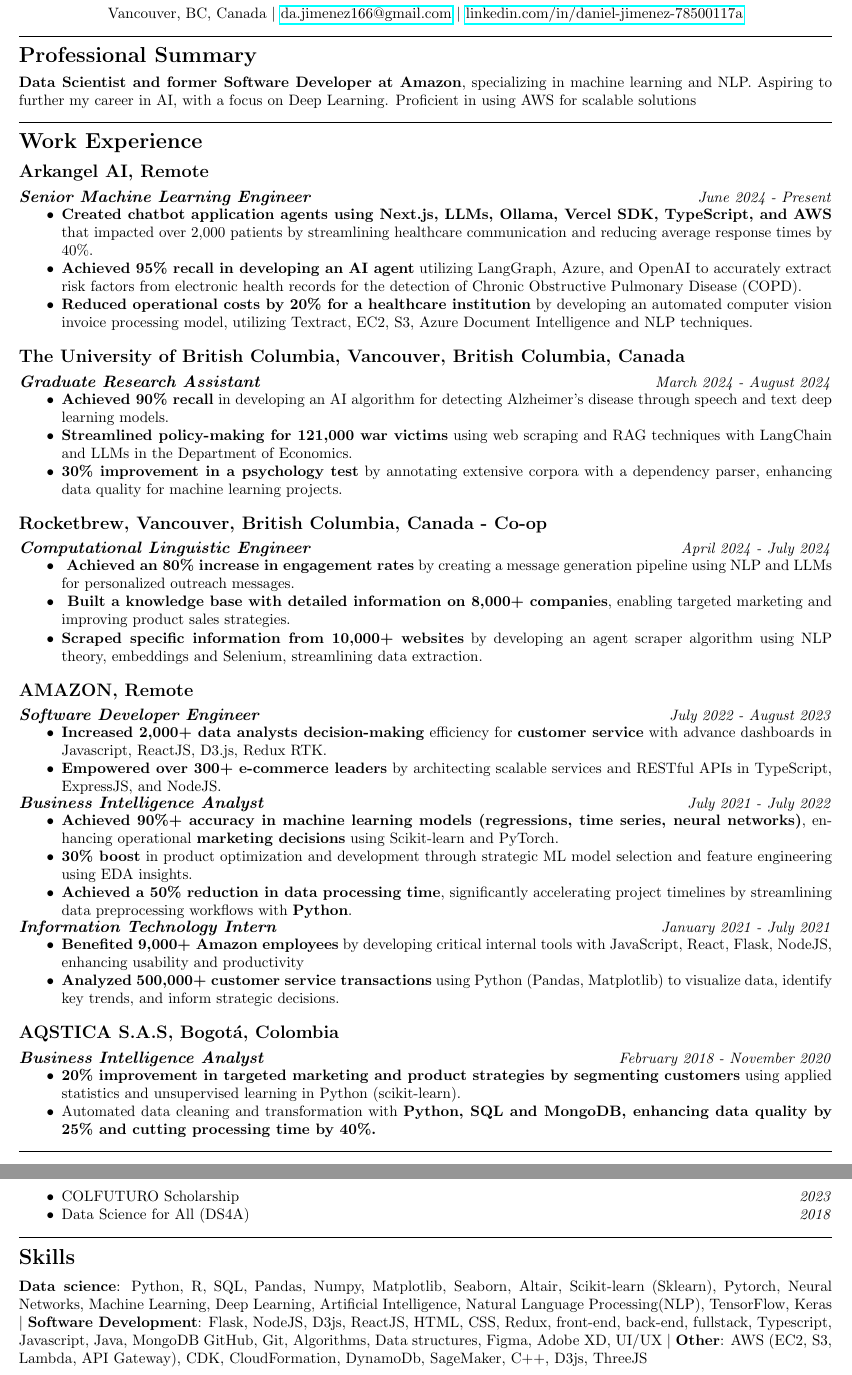
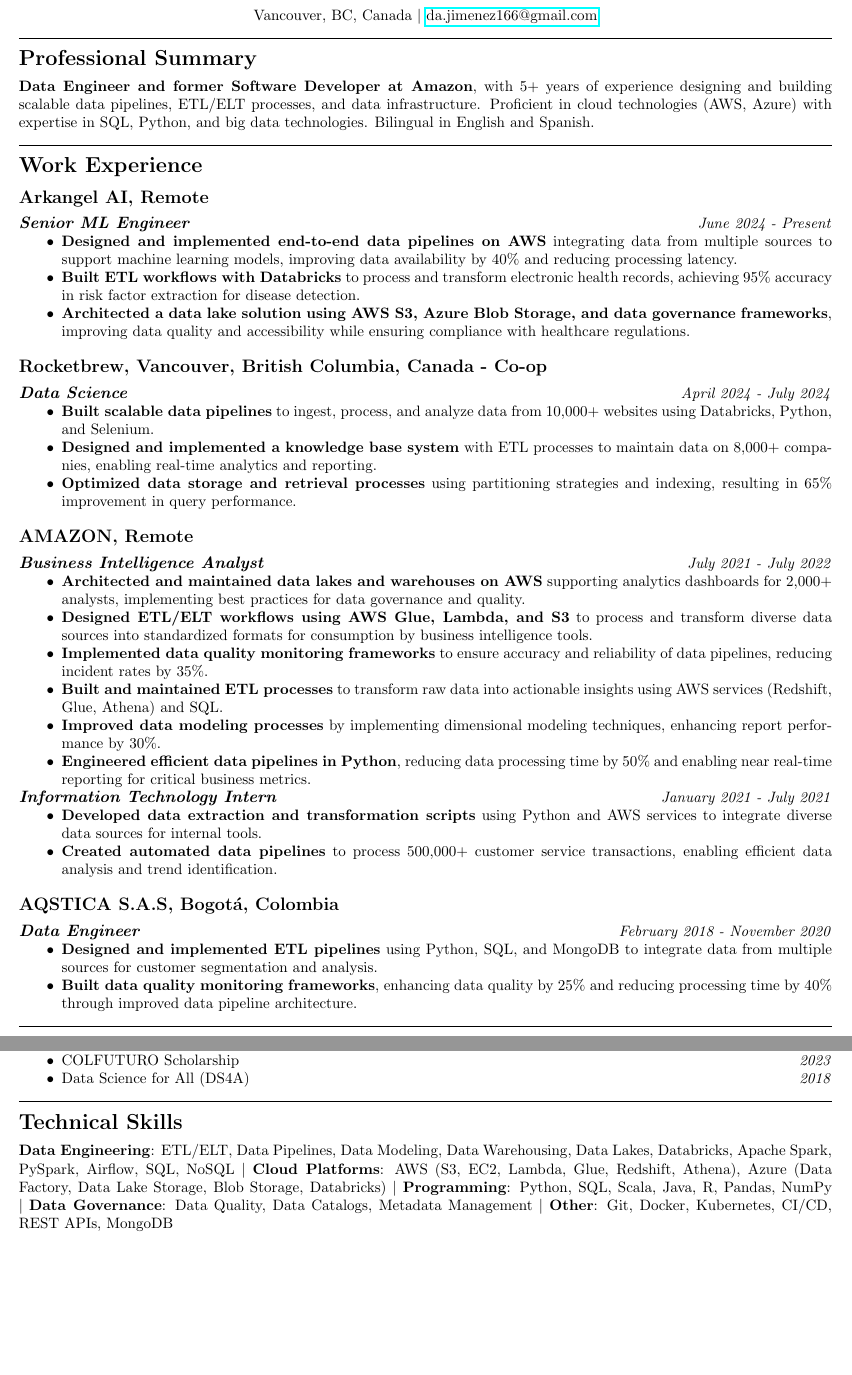
Before and after one commit to daanjiri/cv, a LaTeX CV (cv.tex): two parts of pages 1 and 2 of 2, joined at a grey line, cut so that both start at the same text, the shorter picture padded with empty space. Compiled offline with pdfLaTeX.

Commit message:
idb data engineer position

```diff
--- a/cv.tex
+++ b/cv.tex
@@ -25,7 +25,7 @@
 \centering
 {\Huge\textbf{Daniel Andres Jimenez Riveros, MSc-MA}}\\
 \medskip
-Vancouver, BC, Canada \textbar\ \href{mailto:da.jimenez166@gmail.com}{da.jimenez166@gmail.com} \textbar\ \href{https://www.linkedin.com/in/daniel-jimenez-78500117a/}{linkedin.com/in/daniel-jimenez-78500117a}\\
+Vancouver, BC, Canada \textbar\ \href{mailto:da.jimenez166@gmail.com}{da.jimenez166@gmail.com}\\
 }
 
 % \rule{\textwidth}{0.4pt}
@@ -34,73 +34,59 @@
 
 \section*{Professional Summary}
 
-\textbf{Data Scientist and former Software Developer at Amazon}, specializing in machine learning and NLP. Aspiring to further my career in AI, with a focus on Deep Learning. Proficient in using AWS for scalable solutions
+\textbf{Data Engineer and former Software Developer at Amazon}, with 5+ years of experience designing and building scalable data pipelines, ETL/ELT processes, and data infrastructure. Proficient in cloud technologies (AWS, Azure) with expertise in SQL, Python, and big data technologies. Bilingual in English and Spanish.
 
 \rule{\textwidth}{0.4pt}
 
 \section*{Work Experience}
 
 \subsection*{Arkangel AI, Remote}
-{\fontsize{11}{12} \textbf{\textit{Senior Machine Learning Engineer}}} \hfill \textit{June 2024 - Present}
+{\fontsize{11}{12} \textbf{\textit{Senior ML Engineer}}} \hfill \textit{June 2024 - Present}
 \begin{itemize}[noitemsep]
-    \item \textbf{Created chatbot application agents using Next.js, LLMs, Ollama, Vercel SDK, TypeScript, and AWS} that impacted over 2,000 patients by streamlining healthcare communication and reducing average response times by 40\%.
-    \item \textbf{Achieved 95\% recall in developing an AI agent} utilizing LangGraph, Azure, and OpenAI to accurately extract risk factors from electronic health records for the detection of Chronic Obstructive Pulmonary Disease (COPD).
-    \item \textbf{Reduced operational costs by 20\% for a healthcare institution} by developing an automated computer vision invoice processing model, utilizing Textract, EC2, S3, Azure Document Intelligence and NLP techniques.
-    % \item \textbf{In charge of optimizing a chat application for 2,500 potential users} using OpenAI API, FastAPI, and Python, enhancing parallel processing, improving response time by 80\%, and ensuring high efficiency under load.
+    \item \textbf{Designed and implemented end-to-end data pipelines on AWS} integrating data from multiple sources to support machine learning models, improving data availability by 40\% and reducing processing latency.
+    \item \textbf{Built ETL workflows with Databricks} to process and transform electronic health records, achieving 95\% accuracy in risk factor extraction for disease detection.
+    \item \textbf{Architected a data lake solution using AWS S3, Azure Blob Storage, and data governance frameworks}, improving data quality and accessibility while ensuring compliance with healthcare regulations.
 \end{itemize}
 
-\subsection*{The University of British Columbia, Vancouver, British Columbia, Canada}
-{\fontsize{11}{12} \textbf{\textit{Graduate Research Assistant}}} \hfill \textit{March 2024 - August 2024}
-\begin{itemize}[noitemsep]
-    \item \textbf{Achieved 90\% recall} in developing an AI algorithm for detecting Alzheimer's disease through speech and text deep learning models.
-    \item \textbf{Streamlined policy-making for 121,000 war victims} using web scraping and RAG techniques with LangChain and LLMs in the Department of Economics.
-    \item \textbf{30\% improvement in a psychology test} by annotating extensive corpora with a dependency parser, enhancing data quality for machine learning projects.
-\end{itemize}
+% \subsection*{The University of British Columbia, Vancouver, British Columbia, Canada}
+% {\fontsize{11}{12} \textbf{\textit{Data Engineering Researcher}}} \hfill \textit{March 2024 - August 2024}
+% \begin{itemize}[noitemsep]
+%     \item \textbf{Developed data ingestion and transformation pipelines} processing over 1TB of speech and text data for Alzheimer's disease research using Python, PySpark, and Azure Data Factory.
+%     \item \textbf{Designed and implemented a data lake architecture} using Azure Data Lake Storage to house unstructured data from multiple sources, enabling efficient access for research teams.
+%     \item \textbf{Created automated ETL processes} to clean, transform, and load linguistic corpora, improving data quality by 30\% for downstream machine learning applications.
+% \end{itemize}
 
 \subsection*{Rocketbrew, Vancouver, British Columbia, Canada - Co-op}
-{\fontsize{11}{12} \textbf{\textit{Computational Linguistic Engineer}}} \hfill \textit{April 2024 - July 2024}
+{\fontsize{11}{12} \textbf{\textit{Data Science}}} \hfill \textit{April 2024 - July 2024}
 \begin{itemize}[noitemsep]
-    \item \textbf{ Achieved an 80\% increase in engagement rates} by creating a message generation pipeline using NLP and LLMs for personalized outreach messages.
-    \item \textbf{ Built a knowledge base with detailed information on 8,000+ companies}, enabling targeted marketing and improving product sales strategies.
-    \item \textbf{Scraped specific information from 10,000+ websites} by developing an agent scraper algorithm using NLP theory, embeddings and Selenium, streamlining data extraction.
+    \item \textbf{Built scalable data pipelines} to ingest, process, and analyze data from 10,000+ websites using Databricks, Python, and Selenium.
+    \item \textbf{Designed and implemented a knowledge base system} with ETL processes to maintain data on 8,000+ companies, enabling real-time analytics and reporting.
+    \item \textbf{Optimized data storage and retrieval processes} using partitioning strategies and indexing, resulting in 65\% improvement in query performance.
 \end{itemize}
 
 \subsection*{AMAZON, Remote}
-{\fontsize{11}{12} \textbf{\textit{Software Developer Engineer}}} \hfill \textit{July 2022 - August 2023}
+{\fontsize{11}{12} \textbf{\textit{Business Intelligence Analyst}}} \hfill \textit{July 2021 - July 2022}
+
 \begin{itemize}[noitemsep]
-    \item \textbf{Increased 2,000+ data analysts decision-making} efficiency for \textbf{customer service} with advance dashboards in Javascript, ReactJS, D3.js, Redux RTK.
-    \item \textbf{Empowered over 300+ e-commerce leaders} by architecting scalable services and RESTful APIs in TypeScript, ExpressJS, and NodeJS.
-    % \item \textbf{Enhanced 5 apps by architecting UI/UX design systems} and generating detailed Figma mockups and wireframes, improving usability and streamlining development.
-\end{itemize}
-
-{\fontsize{11}{12} \textbf{\textit{Business Intelligence Analyst}}} \hfill \textit{July 2021 - July 2022}
-\begin{itemize}[noitemsep]
-    \item \textbf{Achieved 90\%+ accuracy in machine learning models (regressions, time series, neural networks)}, enhancing operational \textbf{marketing decisions} using Scikit-learn and PyTorch.
-    \item \textbf{30\% boost} in product optimization and development through strategic ML model selection and feature engineering using EDA insights.
-    \item \textbf{Achieved a 50\% reduction in data processing time}, significantly accelerating project timelines by streamlining data preprocessing workflows with \textbf{Python}.
+    \item \textbf{Architected and maintained data lakes and warehouses on AWS} supporting analytics dashboards for 2,000+ analysts, implementing best practices for data governance and quality.
+    \item \textbf{Designed ETL/ELT workflows using AWS Glue, Lambda, and S3} to process and transform diverse data sources into standardized formats for consumption by business intelligence tools.
+    \item \textbf{Implemented data quality monitoring frameworks} to ensure accuracy and reliability of data pipelines, reducing incident rates by 35\%.
+    \item \textbf{Built and maintained ETL processes} to transform raw data into actionable insights using AWS services (Redshift, Glue, Athena) and SQL.
+    \item \textbf{Improved data modeling processes} by implementing dimensional modeling techniques, enhancing report performance by 30\%.
+    \item \textbf{Engineered efficient data pipelines in Python}, reducing data processing time by 50\% and enabling near real-time reporting for critical business metrics.
 \end{itemize}
 
 {\fontsize{11}{12} \textbf{\textit{Information Technology Intern}}} \hfill \textit{January 2021 - July 2021}
 \begin{itemize}[noitemsep]
-    \item \textbf{Benefited 9,000+ Amazon employees} by developing critical internal tools with JavaScript, React, Flask, NodeJS, enhancing usability and productivity
-    \item \textbf{Analyzed 500,000+ customer service transactions} using Python (Pandas, Matplotlib) to visualize data, identify key trends, and inform strategic decisions.
-    % \item Spearheaded the design of intuitive \textbf{UI components and icons with Figma}, significantly improving user experience across four major internal applications.
+    \item \textbf{Developed data extraction and transformation scripts} using Python and AWS services to integrate diverse data sources for internal tools.
+    \item \textbf{Created automated data pipelines} to process 500,000+ customer service transactions, enabling efficient data analysis and trend identification.
 \end{itemize}
 
-% \subsection*{UNIVERSITY OF THE BOSQUE, Bogotá, Colombia}
-% {\fontsize{11}{12} \textbf{\textit{Professor, Humanities Department}}} \hfill \textit{August 2022 - June 2023}
-% \begin{itemize}[noitemsep]
-%     \item Introduced art students to \textbf{AI and deep learning concepts}, applying low code resources to create  art projects, which fostered an understanding of how modern AI techniques can innovate artistic expression.
-%     \item Instructed 35 students per term in programming languages and frameworks focus in creative coding, such as \textbf{ThreeJS, Arduino, C++ and D3js.}
-%     \item Mentored students in project-based learning, offering personalized guidance and feedback to help them develop innovative digital artworks and interactive projects.
-% \end{itemize}
-
 \subsection*{AQSTICA S.A.S, Bogotá, Colombia}
-{\fontsize{11}{12} \textbf{\textit{Business Intelligence Analyst}}} \hfill \textit{February 2018 - November 2020}
+{\fontsize{11}{12} \textbf{\textit{Data Engineer}}} \hfill \textit{February 2018 - November 2020}
 \begin{itemize}[noitemsep]
-    \item \textbf{20\% improvement in targeted marketing and product strategies by segmenting customers} using applied statistics and unsupervised learning in Python (scikit-learn).
-    % \item Analyzed complex datasets using \textbf{Python(Pandas, Numpy)} to strategic decisions, \textbf{boosting operational efficiency by 10\% in revenue.}
-    \item Automated data cleaning and transformation with \textbf{Python, SQL and MongoDB, enhancing data quality by 25\% and cutting processing time by 40\%.}
+    \item \textbf{Designed and implemented ETL pipelines} using Python, SQL, and MongoDB to integrate data from multiple sources for customer segmentation and analysis.
+    \item \textbf{Built data quality monitoring frameworks}, enhancing data quality by 25\% and reducing processing time by 40\% through improved data pipeline architecture.
 \end{itemize}
 \rule{\textwidth}{0.4pt}
 \section*{Education}
@@ -110,4 +96,3 @@
 \textbf{Fundacion Universitaria Jorge Tadeo Lozano}, Bogotá, Colombia - Graduate Diploma in Project Management\\
 \rule{\textwidth}{0.4pt}
 
-\section*{Awards \& Achievements}
@@ -113,0 +102 @@
+    \item Spanish (Native)
@@ -116,12 +108,14 @@
+    \item AWS Certified Data Analytics - Specialty \hfill \textit{2023}
     \item COLFUTURO Scholarship \hfill \textit{2023}
-    \item Data Science for All (DS4A)  \hfill \textit{2018}
+    \item Data Science for All (DS4A) \hfill \textit{2018}
 \end{itemize}
 
 \rule{\textwidth}{0.4pt}
 
-\section*{Skills}
-\textbf{Data science}: Python, R, SQL, Pandas, Numpy, Matplotlib, Seaborn, Altair, Scikit-learn (Sklearn), Pytorch, Neural Networks, Machine Learning, Deep Learning, Artificial Intelligence, Natural Language Processing(NLP), TensorFlow, Keras
-\textbar\ \textbf{Software Development}: Flask, NodeJS, D3js, ReactJS, HTML, CSS, Redux, front-end, back-end, fullstack, Typescript, Javascript, Java, MongoDB
-GitHub, Git, Algorithms, Data structures, Figma, Adobe XD, UI/UX
-\textbar\ \textbf{Other}:  AWS (EC2, S3, Lambda, API Gateway), CDK, CloudFormation, DynamoDb, SageMaker, C++, D3js, ThreeJS
+\section*{Technical Skills}
+\textbf{Data Engineering}: ETL/ELT, Data Pipelines, Data Modeling, Data Warehousing, Data Lakes, Databricks, Apache Spark, PySpark, Airflow, SQL, NoSQL
+\textbar\ \textbf{Cloud Platforms}: AWS (S3, EC2, Lambda, Glue, Redshift, Athena), Azure (Data Factory, Data Lake Storage, Blob Storage, Databricks)
+\textbar\ \textbf{Programming}: Python, SQL, Scala, Java, R, Pandas, NumPy
+\textbar\ \textbf{Data Governance}: Data Quality, Data Catalogs, Metadata Management
+\textbar\ \textbf{Other}: Git, Docker, Kubernetes, CI/CD, REST APIs, MongoDB
 \end{document}
```
Also changed, not shown: cv.pdf, cv.tex (6 more changed lines), 4 other files.
